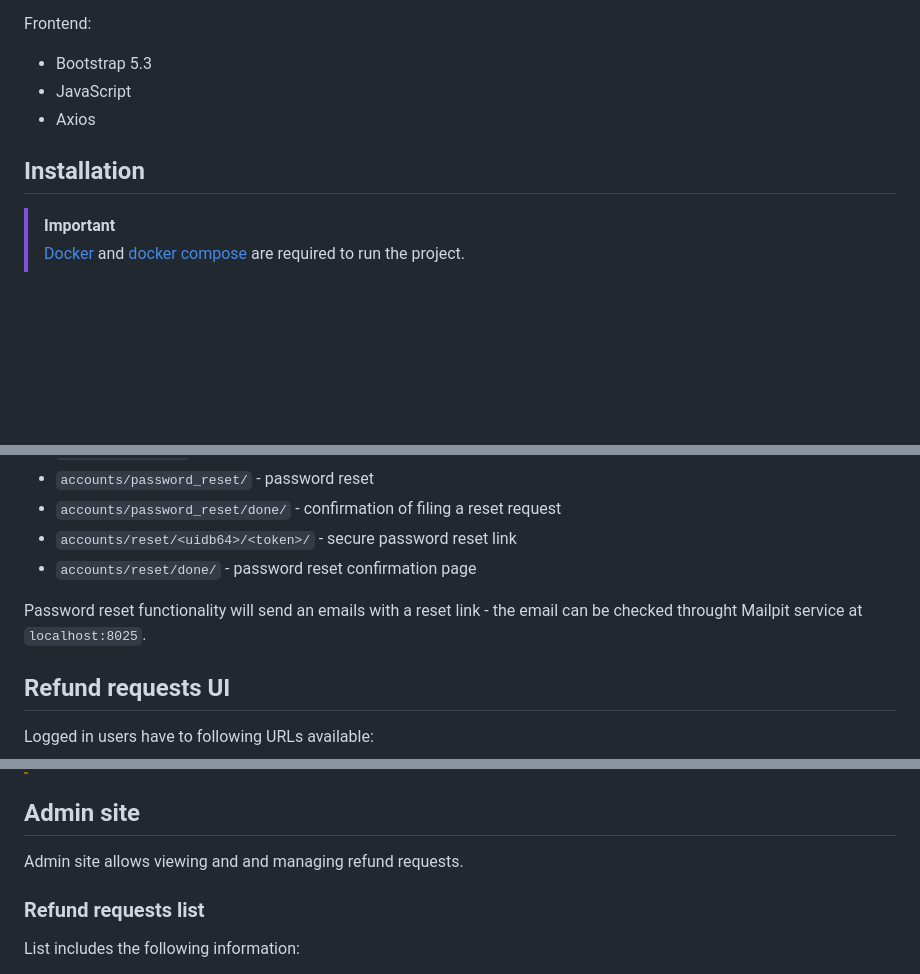
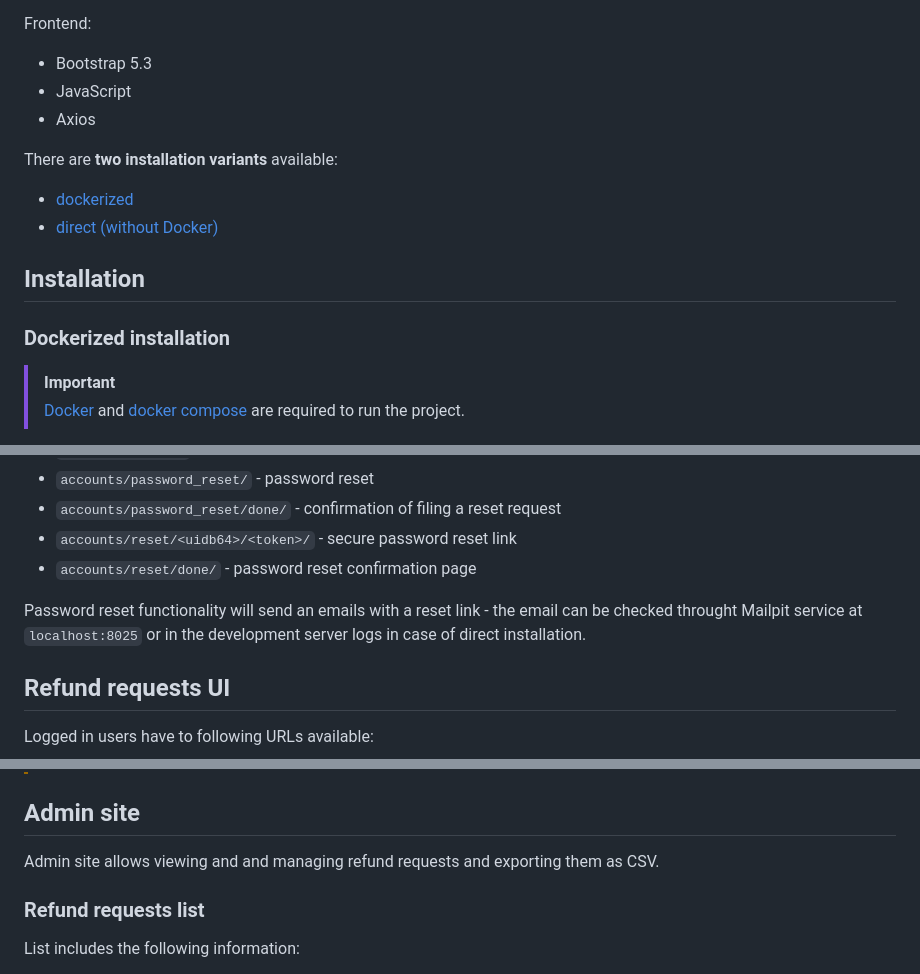
Before and after one commit to marcinbogdanowicz/refund_requests, a Markdown page: README.md, 3 parts joined by grey strips. Drawn GitHub-style; blank space fills up the shorter version.

```diff
--- a/README.md
+++ b/README.md
@@ -22,7 +22,13 @@ Frontend:
 - JavaScript
 - Axios
 
+There are **two installation variants** available:
+- [dockerized](#dockerized-installation)
+- [direct (without Docker)](#installation-without-docker)
+
 ## Installation
+
+### Dockerized installation
 
 > [!IMPORTANT]
 > [Docker](https://docs.docker.com/engine/install/) and [docker compose](https://docs.docker.com/compose/install/) are required to run the project.
@@ -65,7 +120,8 @@ Only authenticated users can file refund requests. Account-related URLs:
 - `accounts/reset/done/` - password reset confirmation page
 
 Password reset functionality will send an emails with a reset link - the email
-can be checked throught Mailpit service at `localhost:8025`.
+can be checked throught Mailpit service at `localhost:8025` or in the development
+server logs in case of direct installation.
 
 ## Refund requests UI
 
@@ -125,7 +181,7 @@ After form submission IBAN number is also validated before saving the form.
 
 ## Admin site
 
-Admin site allows viewing and and managing refund requests.
+Admin site allows viewing and and managing refund requests and exporting them as CSV.
 
 ### Refund requests list
 
```
Also changed, not shown: other parts of README.md (+58 -1 lines).
